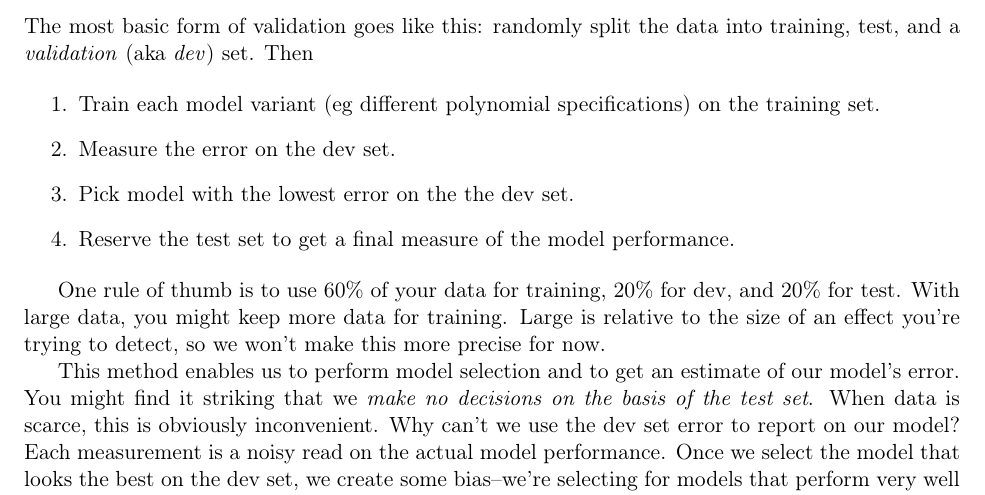
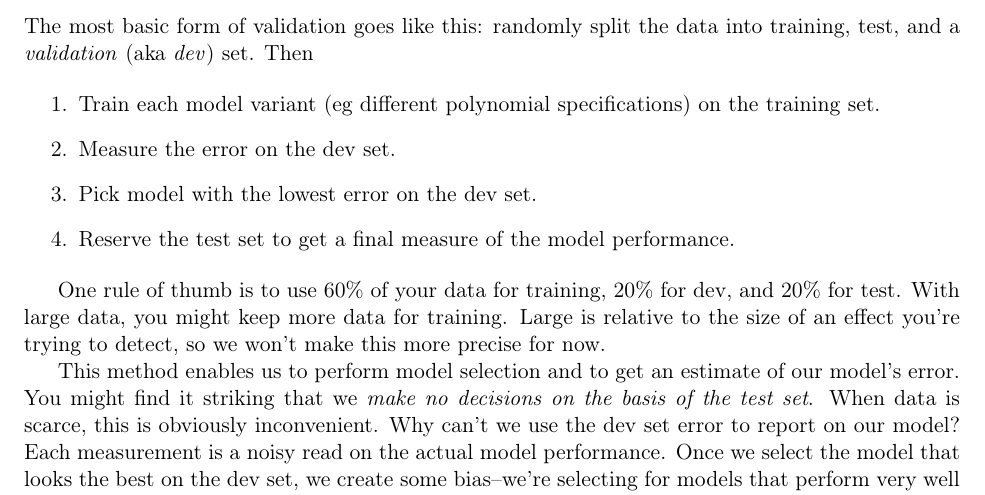
Before and after one commit to alexanderthclark/pols4728, a LaTeX document (tex/predictive_article.tex, which reads tex/predictive.tex): part of page 7 of 10, cut so that both start at the same text. Compiled offline with pdfLaTeX.

Commit message:
docs: fix duplicate word in validation example

```diff
--- a/tex/predictive.tex
+++ b/tex/predictive.tex
@@ -177,7 +177,7 @@ The most basic form of validation goes like this: randomly split the data into t
 \begin{enumerate}
 \item Train each model variant (eg different polynomial specifications) on the training set.
 \item Measure the error on the dev set.
-\item Pick model with the lowest error on the the dev set.
+\item Pick model with the lowest error on the dev set.
 \item Reserve the test set to get a final measure of the model performance.
 \end{enumerate}
 
```
